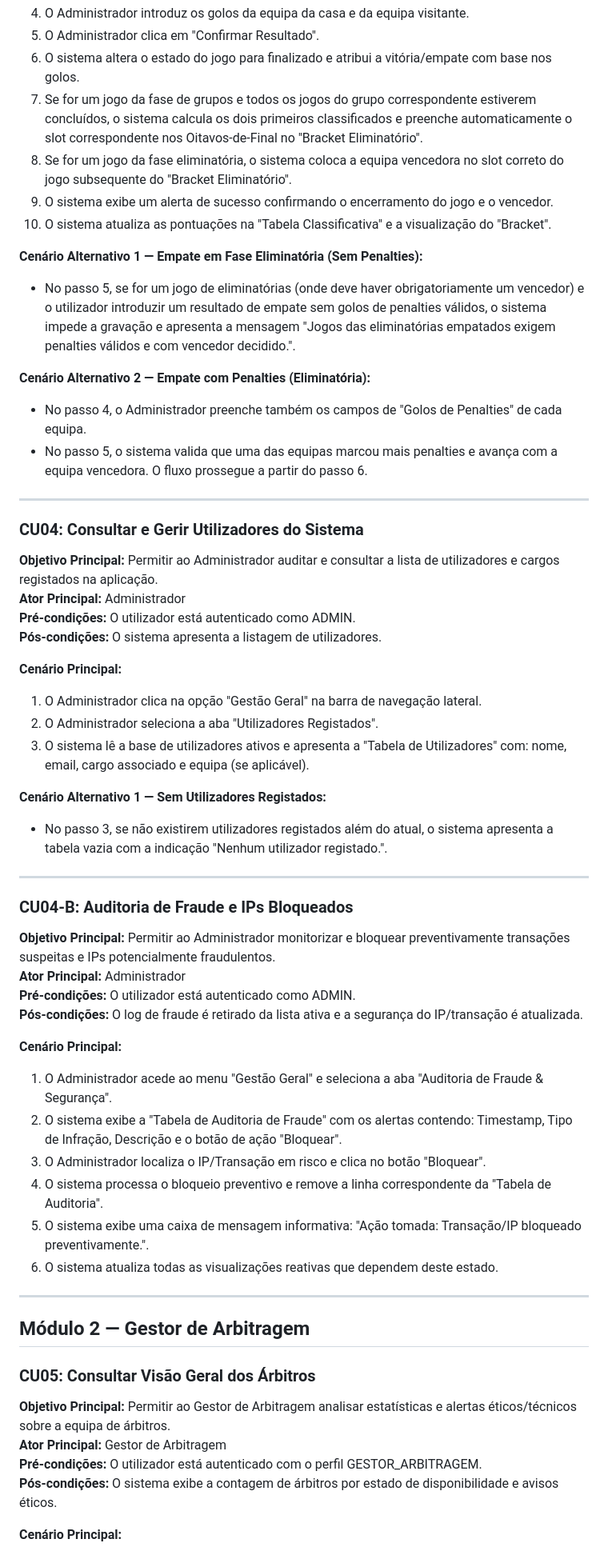
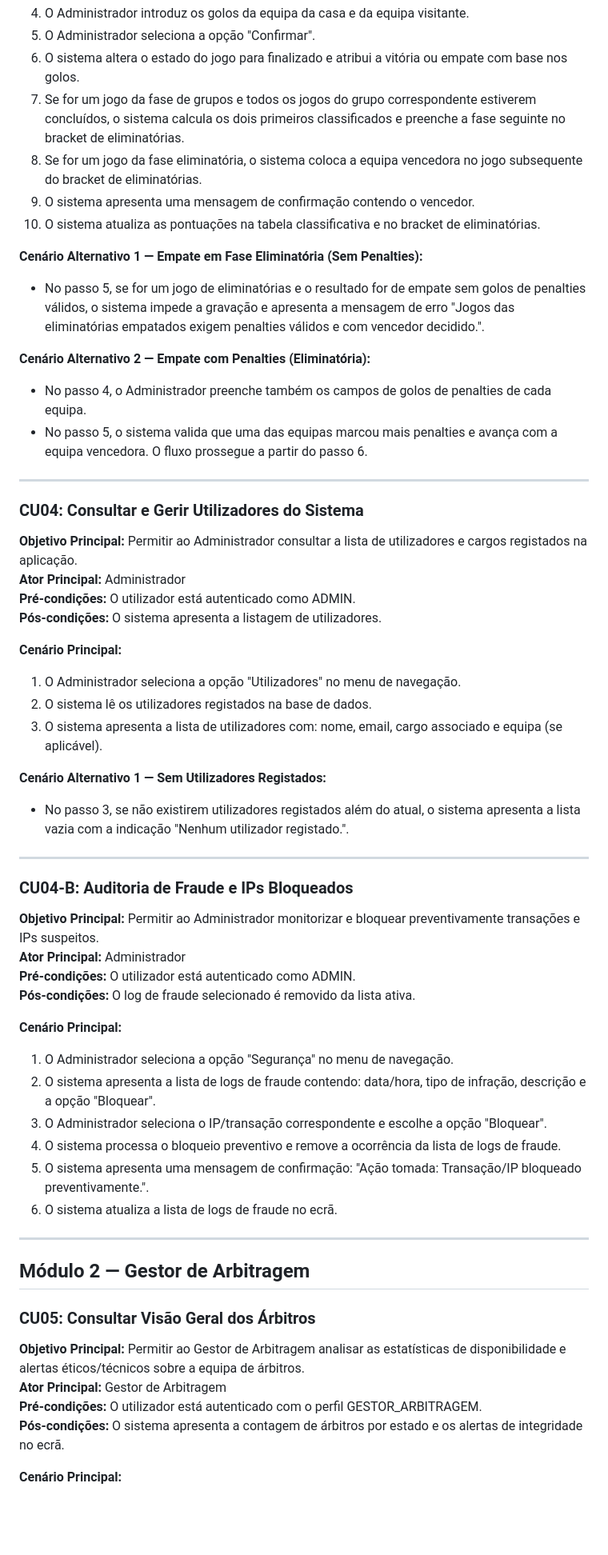
Before and after one commit to experimentos373-creator/ES, a Markdown page: texto_casos_uso_iconix.md, the part around one of its changes. Shown at 80% size. Drawn GitHub-style; blank space fills up the shorter version.

```diff
--- a/texto_casos_uso_iconix.md
+++ b/texto_casos_uso_iconix.md
@@ -69,51 +69,51 @@
 4. O Administrador introduz os golos da equipa da casa e da equipa visitante.
-5. O Administrador clica em "Confirmar Resultado".
-6. O sistema altera o estado do jogo para finalizado e atribui a vitória/empate com base nos golos.
-7. Se for um jogo da fase de grupos e todos os jogos do grupo correspondente estiverem concluídos, o sistema calcula os dois primeiros classificados e preenche automaticamente o slot correspondente nos Oitavos-de-Final no "Bracket Eliminatório".
-8. Se for um jogo da fase eliminatória, o sistema coloca a equipa vencedora no slot correto do jogo subsequente do "Bracket Eliminatório".
-9. O sistema exibe um alerta de sucesso confirmando o encerramento do jogo e o vencedor.
-10. O sistema atualiza as pontuações na "Tabela Classificativa" e a visualização do "Bracket".
+5. O Administrador seleciona a opção "Confirmar".
+6. O sistema altera o estado do jogo para finalizado e atribui a vitória ou empate com base nos golos.
+7. Se for um jogo da fase de grupos e todos os jogos do grupo correspondente estiverem concluídos, o sistema calcula os dois primeiros classificados e preenche a fase seguinte no bracket de eliminatórias.
+8. Se for um jogo da fase eliminatória, o sistema coloca a equipa vencedora no jogo subsequente do bracket de eliminatórias.
+9. O sistema apresenta uma mensagem de confirmação contendo o vencedor.
+10. O sistema atualiza as pontuações na tabela classificativa e no bracket de eliminatórias.
 
 **Cenário Alternativo 1 — Empate em Fase Eliminatória (Sem Penalties):**
-- No passo 5, se for um jogo de eliminatórias (onde deve haver obrigatoriamente um vencedor) e o utilizador introduzir um resultado de empate sem golos de penalties válidos, o sistema impede a gravação e apresenta a mensagem "Jogos das eliminatórias empatados exigem penalties válidos e com vencedor decidido.".
+- No passo 5, se for um jogo de eliminatórias e o resultado for de empate sem golos de penalties válidos, o sistema impede a gravação e apresenta a mensagem de erro "Jogos das eliminatórias empatados exigem penalties válidos e com vencedor decidido.".
 
 **Cenário Alternativo 2 — Empate com Penalties (Eliminatória):**
-- No passo 4, o Administrador preenche também os campos de "Golos de Penalties" de cada equipa.
+- No passo 4, o Administrador preenche também os campos de golos de penalties de cada equipa.
 - No passo 5, o sistema valida que uma das equipas marcou mais penalties e avança com a equipa vencedora. O fluxo prossegue a partir do passo 6.
 
 ---
 
 ### CU04: Consultar e Gerir Utilizadores do Sistema
 
-**Objetivo Principal:** Permitir ao Administrador auditar e consultar a lista de utilizadores e cargos registados na aplicação.
+**Objetivo Principal:** Permitir ao Administrador consultar a lista de utilizadores e cargos registados na aplicação.
 **Ator Principal:** Administrador
 **Pré-condições:** O utilizador está autenticado como ADMIN.
 **Pós-condições:** O sistema apresenta a listagem de utilizadores.
 
 **Cenário Principal:**
-1. O Administrador clica na opção "Gestão Geral" na barra de navegação lateral.
-2. O Administrador seleciona a aba "Utilizadores Registados".
-3. O sistema lê a base de utilizadores ativos e apresenta a "Tabela de Utilizadores" com: nome, email, cargo associado e equipa (se aplicável).
+1. O Administrador seleciona a opção "Utilizadores" no menu de navegação.
+2. O sistema lê os utilizadores registados na base de dados.
+3. O sistema apresenta a lista de utilizadores com: nome, email, cargo associado e equipa (se aplicável).
 
 **Cenário Alternativo 1 — Sem Utilizadores Registados:**
-- No passo 3, se não existirem utilizadores registados além do atual, o sistema apresenta a tabela vazia com a indicação "Nenhum utilizador registado.".
+- No passo 3, se não existirem utilizadores registados além do atual, o sistema apresenta a lista vazia com a indicação "Nenhum utilizador registado.".
 
 ---
 
 ### CU04-B: Auditoria de Fraude e IPs Bloqueados
 
-**Objetivo Principal:** Permitir ao Administrador monitorizar e bloquear preventivamente transações suspeitas e IPs potencialmente fraudulentos.
+**Objetivo Principal:** Permitir ao Administrador monitorizar e bloquear preventivamente transações e IPs suspeitos.
 **Ator Principal:** Administrador
 **Pré-condições:** O utilizador está autenticado como ADMIN.
-**Pós-condições:** O log de fraude é retirado da lista ativa e a segurança do IP/transação é atualizada.
+**Pós-condições:** O log de fraude selecionado é removido da lista ativa.
 
 **Cenário Principal:**
-1. O Administrador acede ao menu "Gestão Geral" e seleciona a aba "Auditoria de Fraude & Segurança".
-2. O sistema exibe a "Tabela de Auditoria de Fraude" com os alertas contendo: Timestamp, Tipo de Infração, Descrição e o botão de ação "Bloquear".
-3. O Administrador localiza o IP/Transação em risco e clica no botão "Bloquear".
-4. O sistema processa o bloqueio preventivo e remove a linha correspondente da "Tabela de Auditoria".
-5. O sistema exibe uma caixa de mensagem informativa: "Ação tomada: Transação/IP bloqueado preventivamente.".
-6. O sistema atualiza todas as visualizações reativas que dependem deste estado.
+1. O Administrador seleciona a opção "Segurança" no menu de navegação.
+2. O sistema apresenta a lista de logs de fraude contendo: data/hora, tipo de infração, descrição e a opção "Bloquear".
+3. O Administrador seleciona o IP/transação correspondente e escolhe a opção "Bloquear".
+4. O sistema processa o bloqueio preventivo e remove a ocorrência da lista de logs de fraude.
+5. O sistema apresenta uma mensagem de confirmação: "Ação tomada: Transação/IP bloqueado preventivamente.".
+6. O sistema atualiza a lista de logs de fraude no ecrã.
 
 ---
 
@@ -121,9 +121,9 @@
 
 ### CU05: Consultar Visão Geral dos Árbitros
 
-**Objetivo Principal:** Permitir ao Gestor de Arbitragem analisar estatísticas e alertas éticos/técnicos sobre a equipa de árbitros.
+**Objetivo Principal:** Permitir ao Gestor de Arbitragem analisar as estatísticas de disponibilidade e alertas éticos/técnicos sobre a equipa de árbitros.
 **Ator Principal:** Gestor de Arbitragem
 **Pré-condições:** O utilizador está autenticado com o perfil GESTOR_ARBITRAGEM.
-**Pós-condições:** O sistema exibe a contagem de árbitros por estado de disponibilidade e avisos éticos.
+**Pós-condições:** O sistema apresenta a contagem de árbitros por estado e os alertas de integridade no ecrã.
 
 **Cenário Principal:**
```
Also changed, not shown: other parts of texto_casos_uso_iconix.md (+125 -126 lines).
